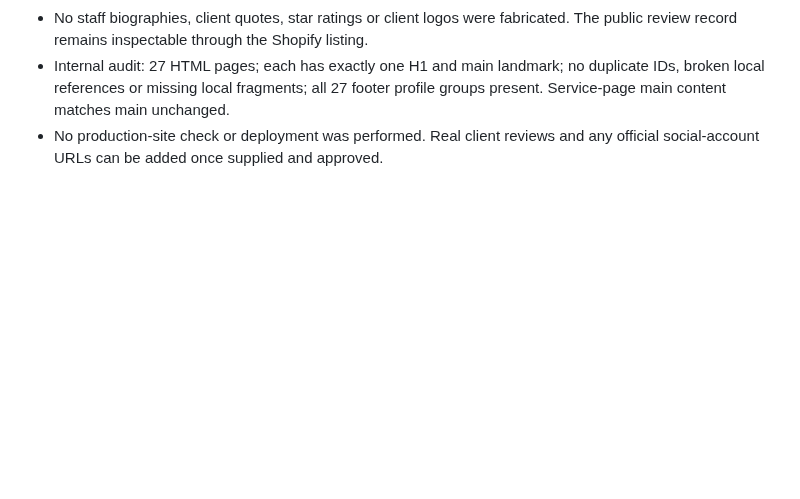
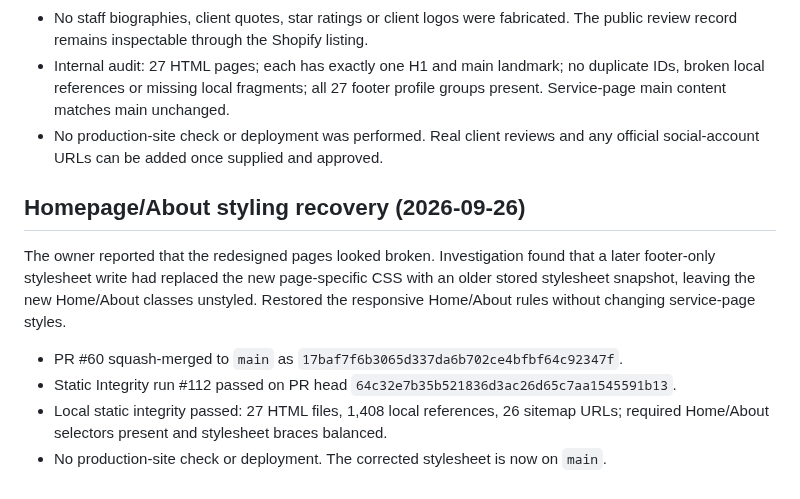
Before and after one commit to Vertex-Systems-Network/vsn-website, a Markdown page: LAST-CHECKPOINT.md, the part around the change. Rendered like a GitHub page; blank space fills up the shorter version.

Commit message:
Record homepage and About styling recovery

```diff
--- a/LAST-CHECKPOINT.md
+++ b/LAST-CHECKPOINT.md
@@ -202,3 +202,13 @@ PR #59 squash-merged to `main` as `3356bd642e204e91aa8e04cfb8a47383d38770ba`. St
 - No staff biographies, client quotes, star ratings or client logos were fabricated. The public review record remains inspectable through the Shopify listing.
 - Internal audit: 27 HTML pages; each has exactly one H1 and main landmark; no duplicate IDs, broken local references or missing local fragments; all 27 footer profile groups present. Service-page main content matches main unchanged.
 - No production-site check or deployment was performed. Real client reviews and any official social-account URLs can be added once supplied and approved.
+
+
+## Homepage/About styling recovery (2026-09-26)
+
+The owner reported that the redesigned pages looked broken. Investigation found that a later footer-only stylesheet write had replaced the new page-specific CSS with an older stored stylesheet snapshot, leaving the new Home/About classes unstyled. Restored the responsive Home/About rules without changing service-page styles.
+
+- PR #60 squash-merged to `main` as `17baf7f6b3065d337da6b702ce4bfbf64c92347f`.
+- Static Integrity run #112 passed on PR head `64c32e7b35b521836d3ac26d65c7aa1545591b13`.
+- Local static integrity passed: 27 HTML files, 1,408 local references, 26 sitemap URLs; required Home/About selectors present and stylesheet braces balanced.
+- No production-site check or deployment. The corrected stylesheet is now on `main`.
```
